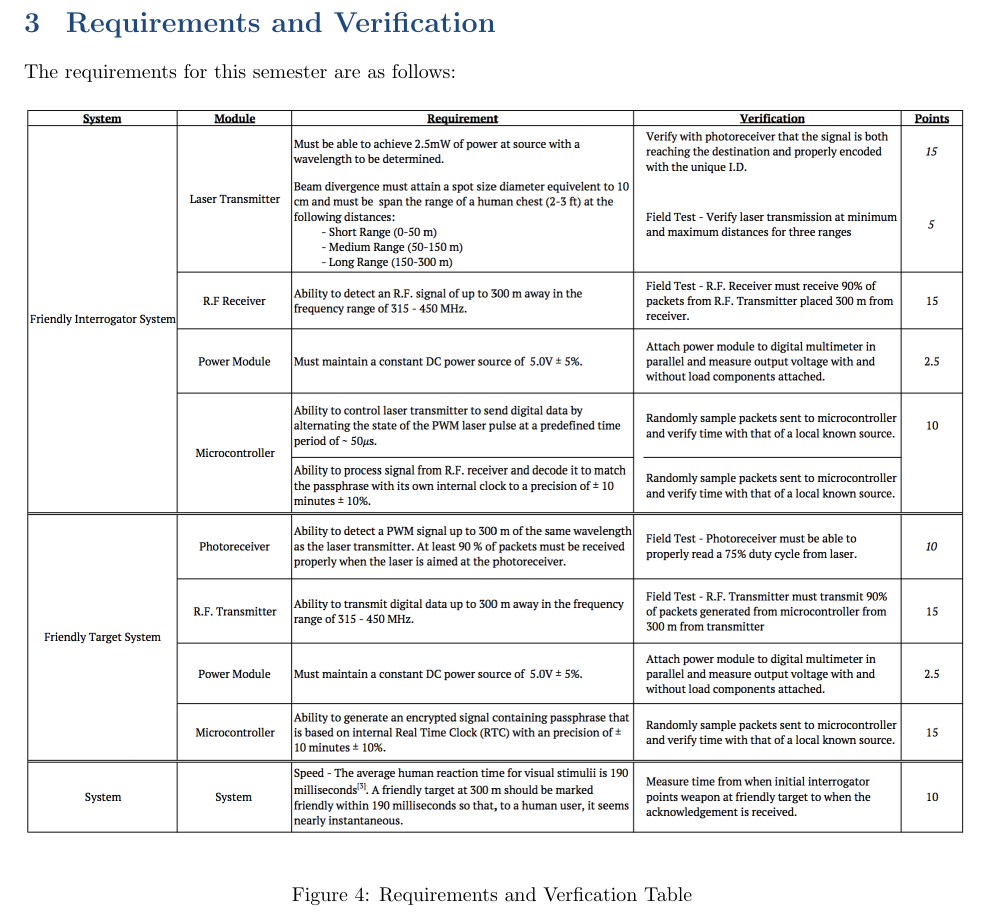
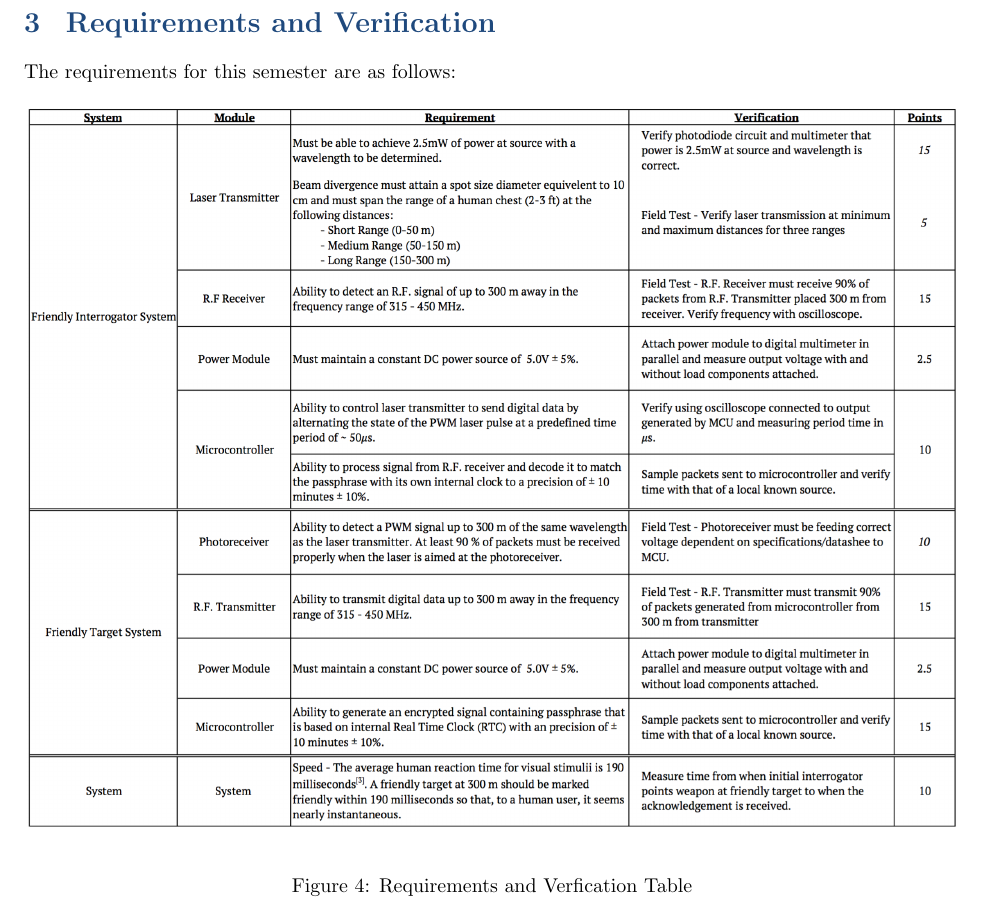
Before and after one commit to ericmeyers12/ECE445-Documentation, a LaTeX document (ECE445-Proposal/ECE445-Proposal.tex): part of page 7 of 10, cut so that both start at the same text. Compiled offline with pdfLaTeX.

Commit message:
"Made some slight changes to requirements"

```diff
--- a/ECE445-Proposal/ECE445-Proposal.tex
+++ b/ECE445-Proposal/ECE445-Proposal.tex
@@ -321,7 +321,7 @@ Below is a block diagram containing all subsystems that will be designed and con
 The requirements for this semester are as follows:
 \begin{figure} [H]
 	\centering
-	\includegraphics[scale=0.5]{Requirements-Verification-Table.png}
+	\includegraphics[scale=0.45]{Requirements-Verification-Table.png}
 	\label{fig:brequirements-table}
 	\caption{Requirements and Verfication Table}
 \end{figure}
```
Also changed, not shown: ECE445-Proposal/ECE445-Proposal.pdf, ECE445-Proposal/Requirements-Verification-Table.png, 5 other files.
